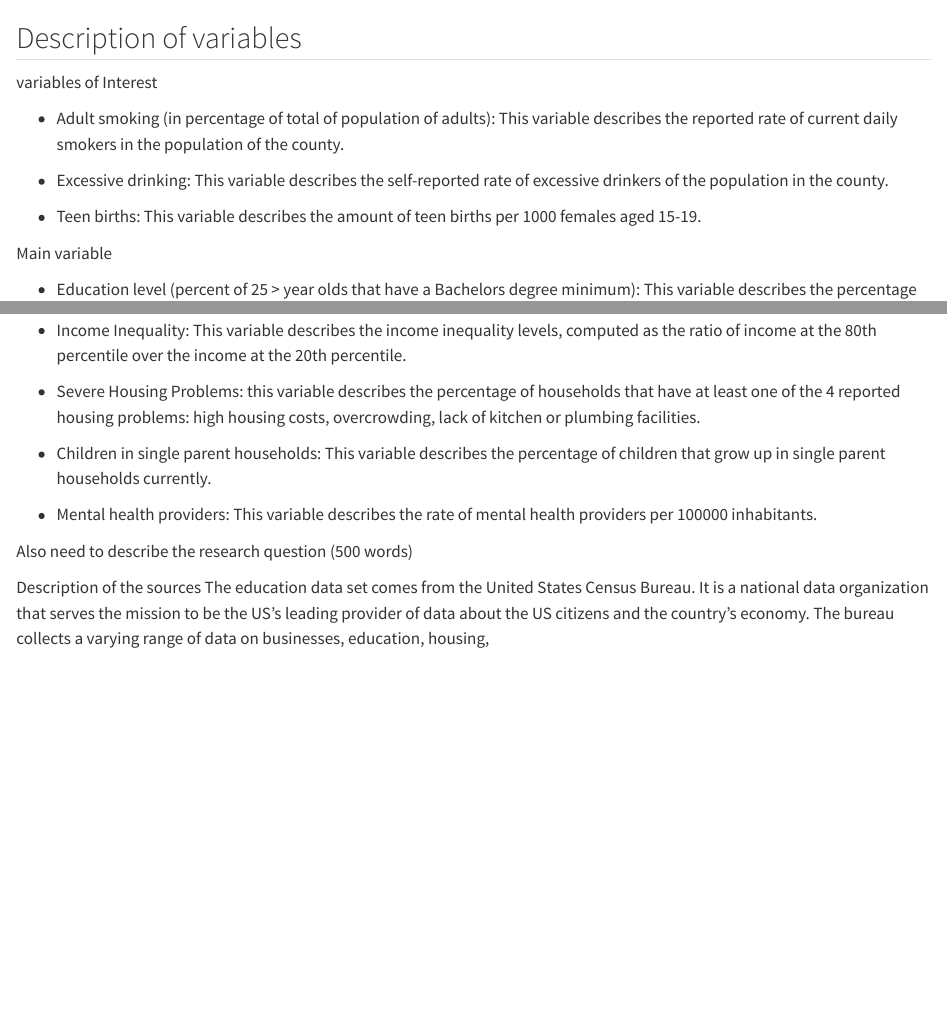
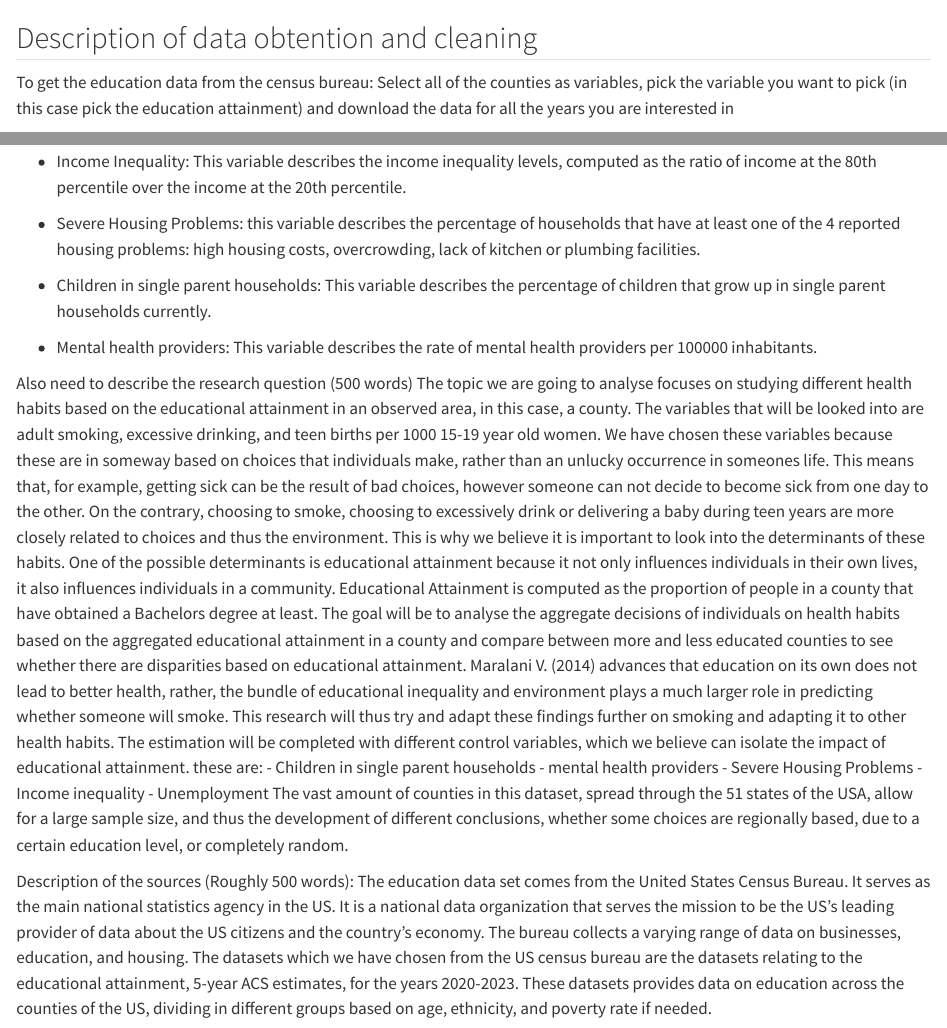
Before and after one commit to tommasoreali/Data-Management-Final-Project, a Quarto document (Sander Quarto Doc.qmd): the page in a window 1100 px wide, from 10550 px down, and a second part further down, joined at a grey line. Rendered offline with R 4.5, knitr and Pandoc in place of Quarto, with nearby package versions; some code elsewhere in the file could not run offline; long lines of code are wrapped.

Commit message:
i tried describong futther

````diff
--- a/Sander Quarto Doc.qmd
+++ b/Sander Quarto Doc.qmd
@@ -422,7 +422,8 @@ EDU2Long <- EDU2 |>
   )
 ```
 
-
+## Description of data obtention and cleaning
+To get the education data from the census bureau: Select all of the counties as variables, pick the variable you want to pick (in this case pick the education attainment) and download the data for all the years you are interested in
 
 ## Description of variables
 
@@ -452,7 +453,16 @@ Control variables to complete model:
 
 
 Also need to describe the research question (500 words)
+The topic we are going to analyse focuses on studying different health habits based on the educational attainment in an observed area, in this case, a county. The variables that will be looked into are adult smoking, excessive drinking, and teen births per 1000 15-19 year old women. We have chosen these variables because these are in someway based on choices that individuals make, rather than an unlucky occurrence in someones life. This means that, for example, getting sick can be the result of bad choices, however someone can not decide to become sick from one day to the other. On the contrary, choosing to smoke, choosing to excessively drink or delivering a baby during teen years are more closely related to choices and thus the environment. This is why we believe it is important to look into the determinants of these habits. One of the possible determinants is educational attainment because it not only influences individuals in their own lives, it also influences individuals in a community. Educational Attainment is computed as the proportion of people in a county that have obtained a Bachelors degree at least. The goal will be to analyse the aggregate decisions of individuals on health habits based on the aggregated educational attainment in a county and compare between more and less educated counties to see whether there are disparities based on educational attainment.
+Maralani V. (2014) advances that education on its own does not lead to better health, rather, the bundle of educational inequality and environment plays a much larger role in predicting whether someone will smoke.
+This research will thus try and adapt these findings further on smoking and adapting it to other health habits.
+The estimation will be completed with different control variables, which we believe can isolate the impact of educational attainment. these are: - Children in single parent households
+- mental health providers
+- Severe Housing Problems
+- Income inequality
+- Unemployment
+The vast amount of counties in this dataset, spread through the 51 states of the USA, allow for a large sample size, and thus the development of different conclusions, whether some choices are regionally based, due to a certain education level, or completely random.
 
 
-Description of the sources
-The education data set comes from the United States Census Bureau. It is a national data organization that serves the mission to be the US's leading provider of data about the US citizens and the country's economy. The bureau collects a varying range of data on businesses, education, housing,
+Description of the sources (Roughly 500 words):
+The education data set comes from the United States Census Bureau. It serves as the main national statistics agency in the US. It is a national data organization that serves the mission to be the US's leading provider of data about the US citizens and the country's economy. The bureau collects a varying range of data on businesses, education, and housing. The datasets which we have chosen from the US census bureau are the datasets relating to the educational attainment, 5-year ACS estimates, for the years 2020-2023. These datasets provides data on education across the counties of the US, dividing in different groups based on age, ethnicity, and poverty rate if needed.
````
